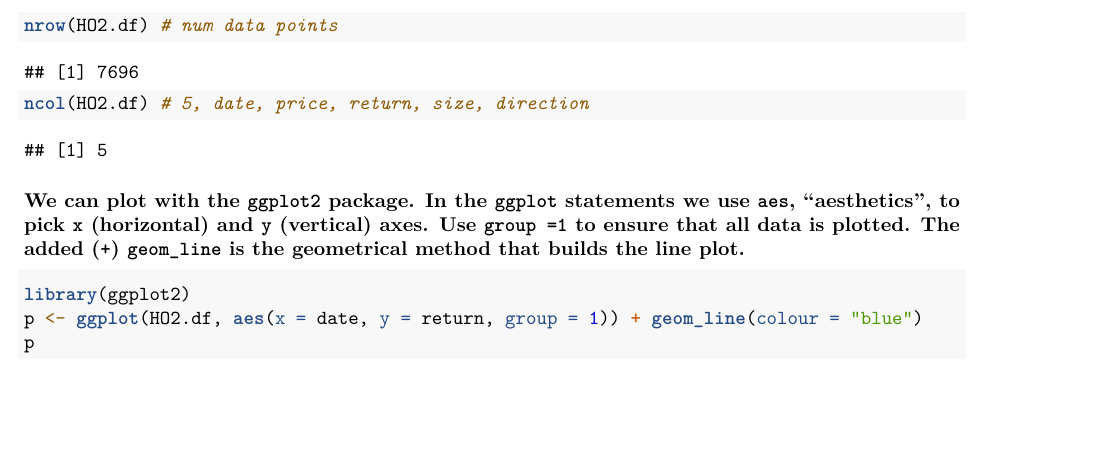
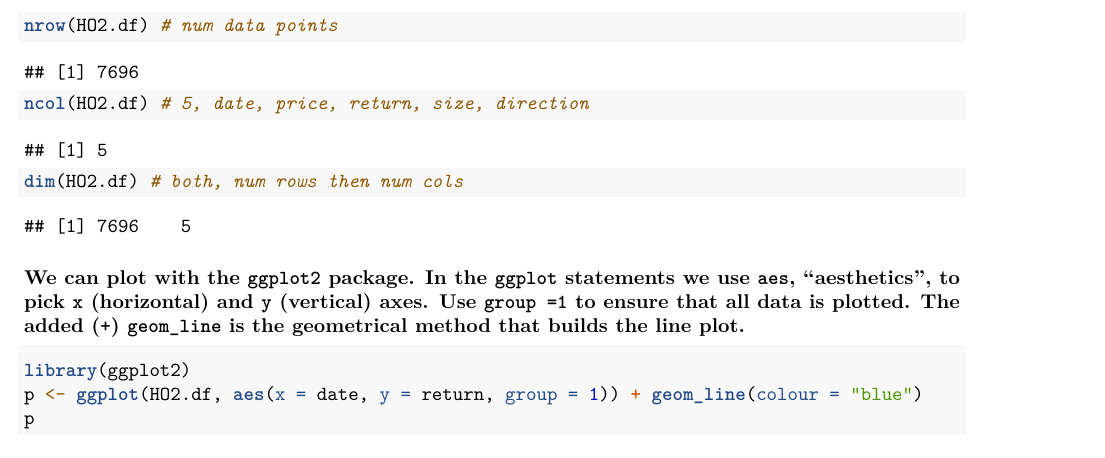
Before and after one commit to nschoonm/FIN654-Project1, an R Markdown document (Lastname-Firstname_Project1.Rmd): part of page 4 of 10, cut so that both start at the same text, the shorter picture padded with empty space. Rendered offline with R 4.5, knitr and Pandoc, then LaTeX, with nearby package versions; some code elsewhere in the file could not run offline.

Commit message:
Added dim
Find the dimensions (both row and column)

````diff
--- a/Lastname-Firstname_Project1.Rmd
+++ b/Lastname-Firstname_Project1.Rmd
@@ -99,6 +99,7 @@ HO2.df <- na.omit(data.frame(date = date, price = price, return = return, size =
 str(HO2.df)
 nrow(HO2.df) # num data points
 ncol(HO2.df) # 5, date, price, return, size, direction
+dim(HO2.df) # both, num rows then num cols
 ```
 
 ### We can plot with the `ggplot2` package. In the `ggplot` statements we use `aes`, "aesthetics", to pick `x` (horizontal) and `y` (vertical) axes. Use `group =1` to ensure that all data is plotted. The added (`+`) `geom_line` is the geometrical method that builds the line plot.
````
